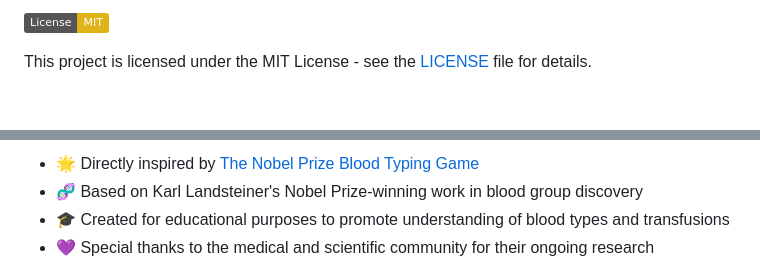
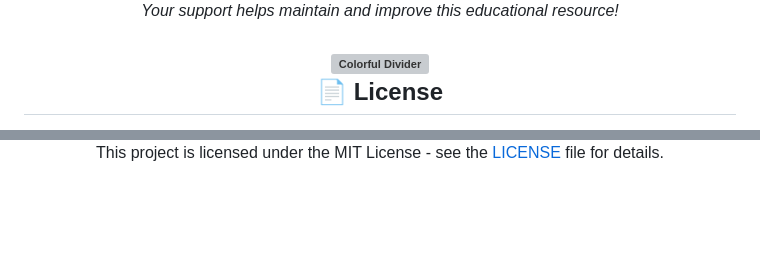
Before and after one commit to gunjanjaswal/BloodTypingGame, a Markdown page: GITHUB_README.md, 2 parts joined by grey strips. Drawn GitHub-style; badges without logos; blank space fills up the shorter version; grey boxes are pictures that could not be loaded.

```diff
--- a/GITHUB_README.md
+++ b/GITHUB_README.md
@@ -160,5 +224,10 @@ If you find this project helpful or educational, consider supporting its develop
 
-[![License: MIT](https://img.shields.io/badge/License-MIT-yellow.svg)](https://opensource.org/licenses/MIT)
+  <p><i>Your support helps maintain and improve this educational resource!</i></p>
+</div>
 
-This project is licensed under the MIT License - see the [LICENSE](LICENSE) file for details.
+<h2 align="center">
+  <img src="https://i.imgur.com/waxVImv.png" alt="Colorful Divider" width="600" height="16">
+  <br>
+  📄 License
+</h2>
 
@@ -166,6 +238,4 @@ This project is licensed under the MIT License - see the [LICENSE](LICENSE) file
 
-- 🌟 Directly inspired by [The Nobel Prize Blood Typing Game](https://educationalgames.nobelprize.org/educational/medicine/bloodtypinggame/)
-- 🧬 Based on Karl Landsteiner's Nobel Prize-winning work in blood group discovery
-- 🎓 Created for educational purposes to promote understanding of blood types and transfusions
-- 💜 Special thanks to the medical and scientific community for their ongoing research
+  <p>This project is licensed under the MIT License - see the <a href="LICENSE">LICENSE</a> file for details.</p>
+</div>
 
```
Also changed, not shown: other parts of GITHUB_README.md (+149 -29 lines).
